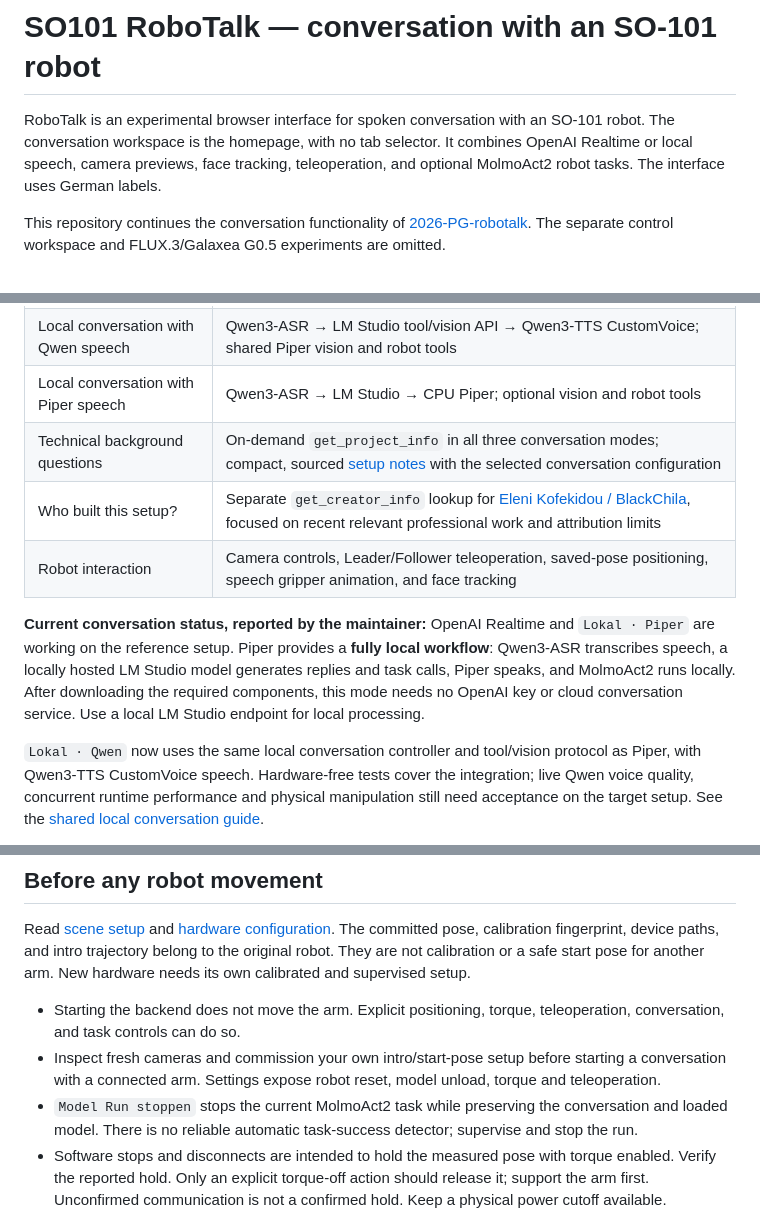
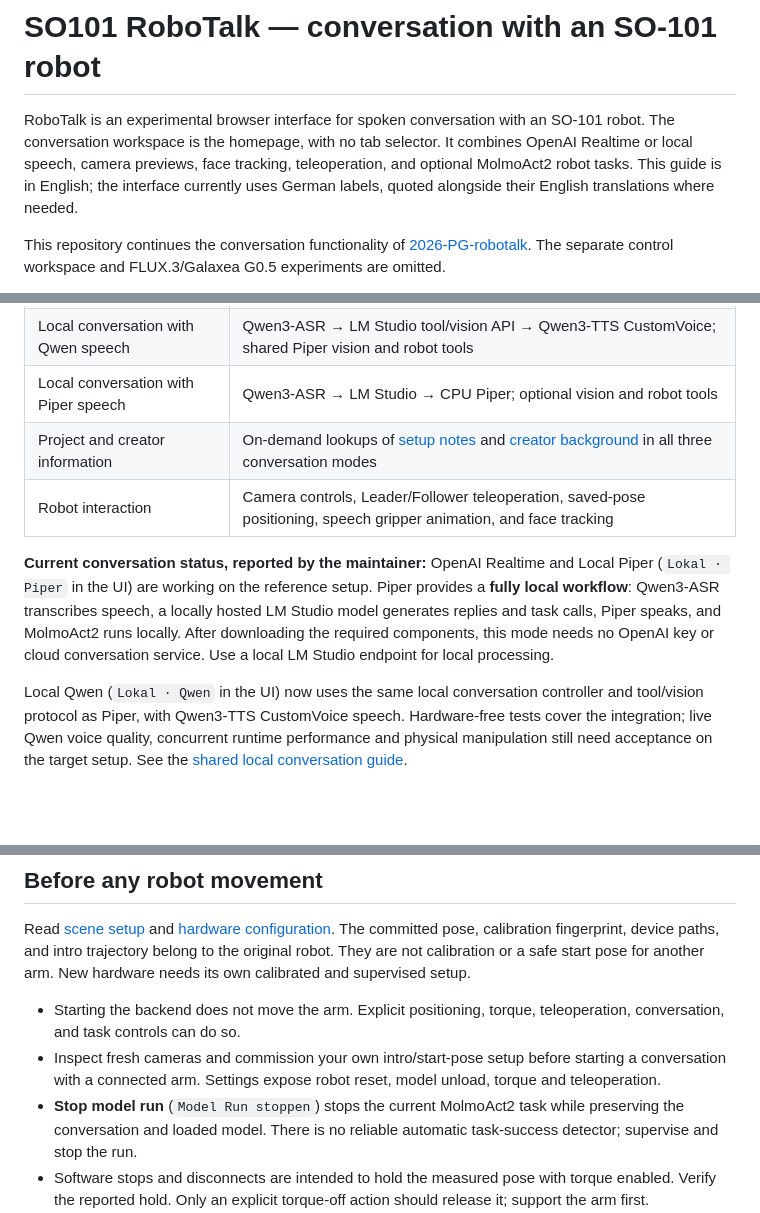
Before and after one commit to BlackChila/SO101-robotalk, a Markdown page: README.md, 3 parts joined by grey strips. Drawn GitHub-style; blank space fills up the shorter version.

```diff
--- a/README.md
+++ b/README.md
@@ -3,7 +3,9 @@
 RoboTalk is an experimental browser interface for spoken conversation with an
 SO-101 robot. The conversation workspace is the homepage, with no tab selector.
 It combines OpenAI Realtime or local speech, camera previews, face tracking,
-teleoperation, and optional MolmoAct2 robot tasks. The interface uses German labels.
+teleoperation, and optional MolmoAct2 robot tasks. This guide is in English;
+the interface currently uses German labels, quoted alongside their English
+translations where needed.
 
 This repository continues the conversation functionality of
 [2026-PG-robotalk](https://github.com/BlackChila/2026-PG-robotalk). The separate
@@ -28,18 +30,17 @@ MolmoAct2 installation. See [known setup gaps](docs/configuration.md#known-setup
 | Cloud conversation | OpenAI Realtime; optional scene snapshots, web search, and MolmoAct2 task tools |
 | Local conversation with Qwen speech | Qwen3-ASR → LM Studio tool/vision API → Qwen3-TTS CustomVoice; shared Piper vision and robot tools |
 | Local conversation with Piper speech | Qwen3-ASR → LM Studio → CPU Piper; optional vision and robot tools |
-| Technical background questions | On-demand `get_project_info` in all three conversation modes; compact, sourced [setup notes](docs/project-info.md) with the selected conversation configuration |
-| Who built this setup? | Separate `get_creator_info` lookup for [Eleni Kofekidou / BlackChila](docs/creator-info.md), focused on recent relevant professional work and attribution limits |
+| Project and creator information | On-demand lookups of [setup notes](docs/project-info.md) and [creator background](docs/creator-info.md) in all three conversation modes |
 | Robot interaction | Camera controls, Leader/Follower teleoperation, saved-pose positioning, speech gripper animation, and face tracking |
 
 **Current conversation status, reported by the maintainer:** OpenAI Realtime
-and `Lokal · Piper` are working on the reference setup. Piper provides a
+and Local Piper (`Lokal · Piper` in the UI) are working on the reference setup. Piper provides a
 **fully local workflow**: Qwen3-ASR transcribes speech, a locally hosted LM Studio
 model generates replies and task calls, Piper speaks, and MolmoAct2 runs locally.
 After downloading the required components, this mode needs no OpenAI key or
 cloud conversation service. Use a local LM Studio endpoint for local processing.
 
-`Lokal · Qwen` now uses the same local conversation controller and tool/vision
+Local Qwen (`Lokal · Qwen` in the UI) now uses the same local conversation controller and tool/vision
 protocol as Piper, with Qwen3-TTS CustomVoice speech. Hardware-free tests cover
 the integration; live Qwen voice quality, concurrent runtime performance and
 physical manipulation still need acceptance on the target setup. See the
@@ -209,7 +245,7 @@ another arm. New hardware needs its own calibrated and supervised setup.
 - Inspect fresh cameras and commission your own intro/start-pose setup before
   starting a conversation with a connected arm. Settings expose robot reset,
   model unload, torque and teleoperation.
-- `Model Run stoppen` stops the current MolmoAct2 task while preserving the
+- **Stop model run** (`Model Run stoppen`) stops the current MolmoAct2 task while preserving the
   conversation and loaded model. There is no reliable automatic task-success
   detector; supervise and stop the run.
 - Software stops and disconnects are intended to hold the measured pose with
```
Also changed, not shown: other parts of README.md (+40 -5 lines).
